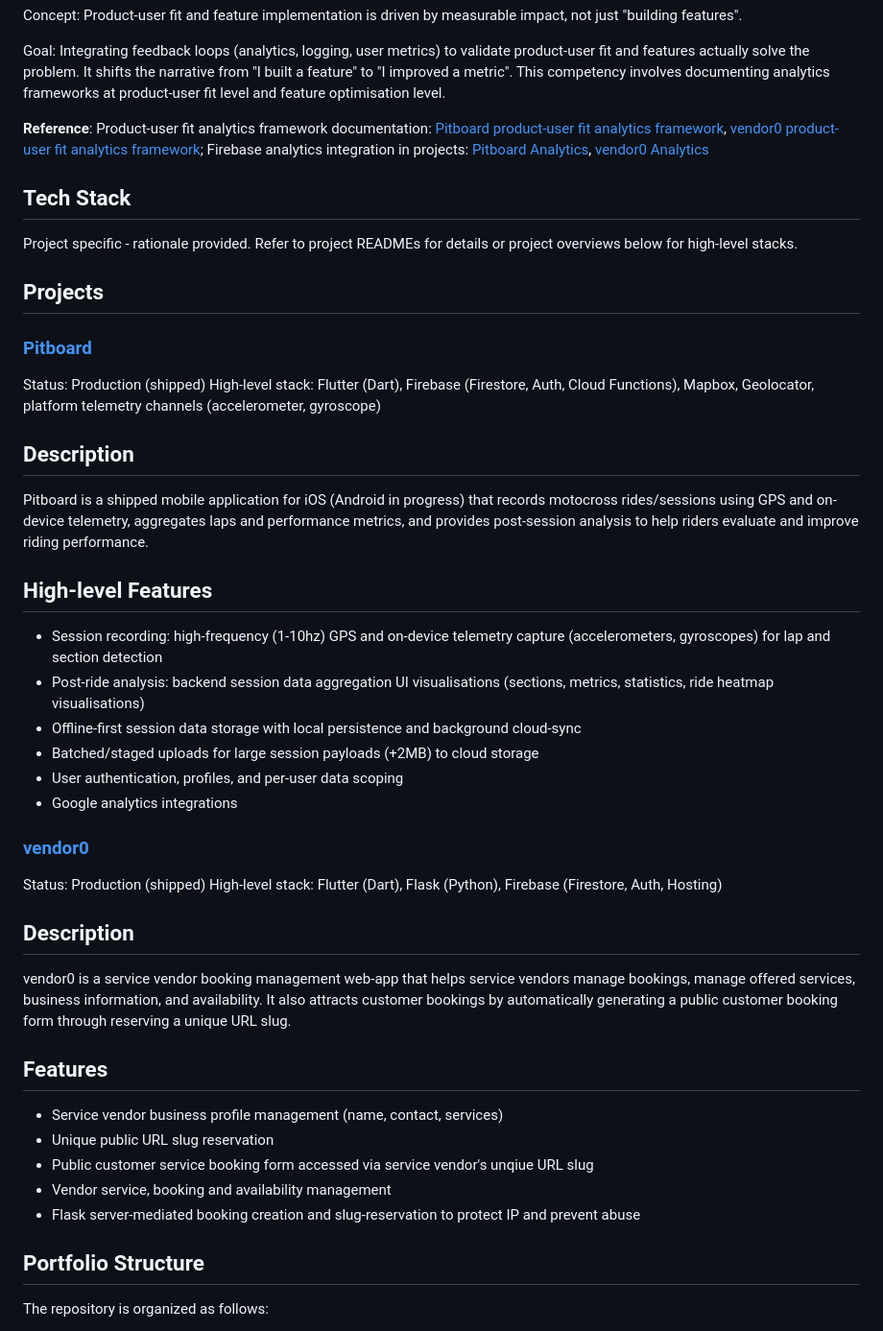
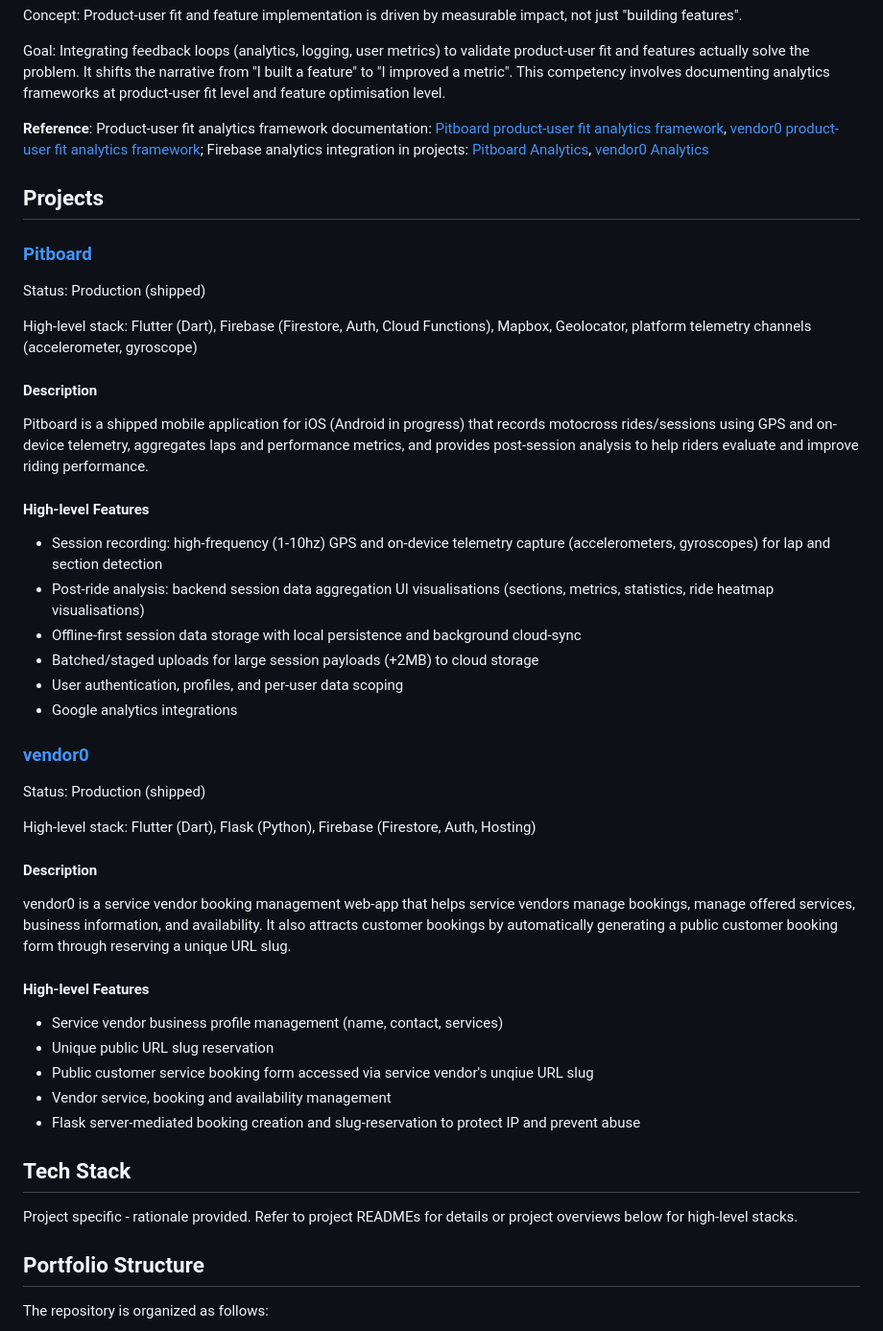
Before and after one commit to kyle-walden/flutter-portfolio, a Markdown page: README.md, the part around the change. Shown at 96% size. Drawn GitHub-style.

Commit message:
refactor: Revise README structure by updating project descriptions and reintroducing Tech Stack section for clarity

```diff
--- a/README.md
+++ b/README.md
@@ -58,21 +58,17 @@ Goal: Integrating feedback loops (analytics, logging, user metrics) to validate
 **Reference**: Product-user fit analytics framework documentation: [Pitboard product-user fit analytics framework](projects/pitboard/README.md#analytics), [vendor0 product-user fit analytics framework](projects/vendor0/README.md#analytics); Firebase analytics integration in projects: [Pitboard Analytics](projects/pitboard/flutter_app/lib/core/services/analytics_service.dart), [vendor0 Analytics](projects/vendor0/flutter_app/lib/core/services/analytics_service.dart)
 
 
-## Tech Stack
-Project specific - rationale provided. Refer to project READMEs for details or project overviews below for high-level stacks.
-
-
 ## Projects
 ### [Pitboard](projects/pitboard)
+
 Status: Production (shipped)
+
 High-level stack: Flutter (Dart), Firebase (Firestore, Auth, Cloud Functions), Mapbox, Geolocator, platform telemetry channels (accelerometer, gyroscope)
 
-Description
----------------
+#### Description
 Pitboard is a shipped mobile application for iOS (Android in progress) that records motocross rides/sessions using GPS and on-device telemetry, aggregates laps and performance metrics, and provides post-session analysis to help riders evaluate and improve riding performance.
 
-High-level Features
----------------
+#### High-level Features
 - Session recording: high-frequency (1-10hz) GPS and on-device telemetry capture (accelerometers, gyroscopes) for lap and section detection
 - Post-ride analysis: backend session data aggregation UI visualisations (sections, metrics, statistics, ride heatmap visualisations)
 - Offline-first session data storage with local persistence and background cloud-sync
@@ -81,20 +77,24 @@ High-level Features
 - Google analytics integrations
 
 ### [vendor0](projects/vendor0)
+
 Status: Production (shipped)
+
 High-level stack: Flutter (Dart), Flask (Python), Firebase (Firestore, Auth, Hosting)
 
-Description
----------------
+#### Description
 vendor0 is a service vendor booking management web-app that helps service vendors manage bookings, manage offered services, business information, and availability. It also attracts customer bookings by automatically generating a public customer booking form through reserving a unique URL slug.
 
-Features
----------------
+#### High-level Features
 - Service vendor business profile management (name, contact, services)
 - Unique public URL slug reservation
 - Public customer service booking form accessed via service vendor's unqiue URL slug
 - Vendor service, booking and availability management
 - Flask server-mediated booking creation and slug-reservation to protect IP and prevent abuse
+
+
+## Tech Stack
+Project specific - rationale provided. Refer to project READMEs for details or project overviews below for high-level stacks.
 
 
 ## Portfolio Structure
```
